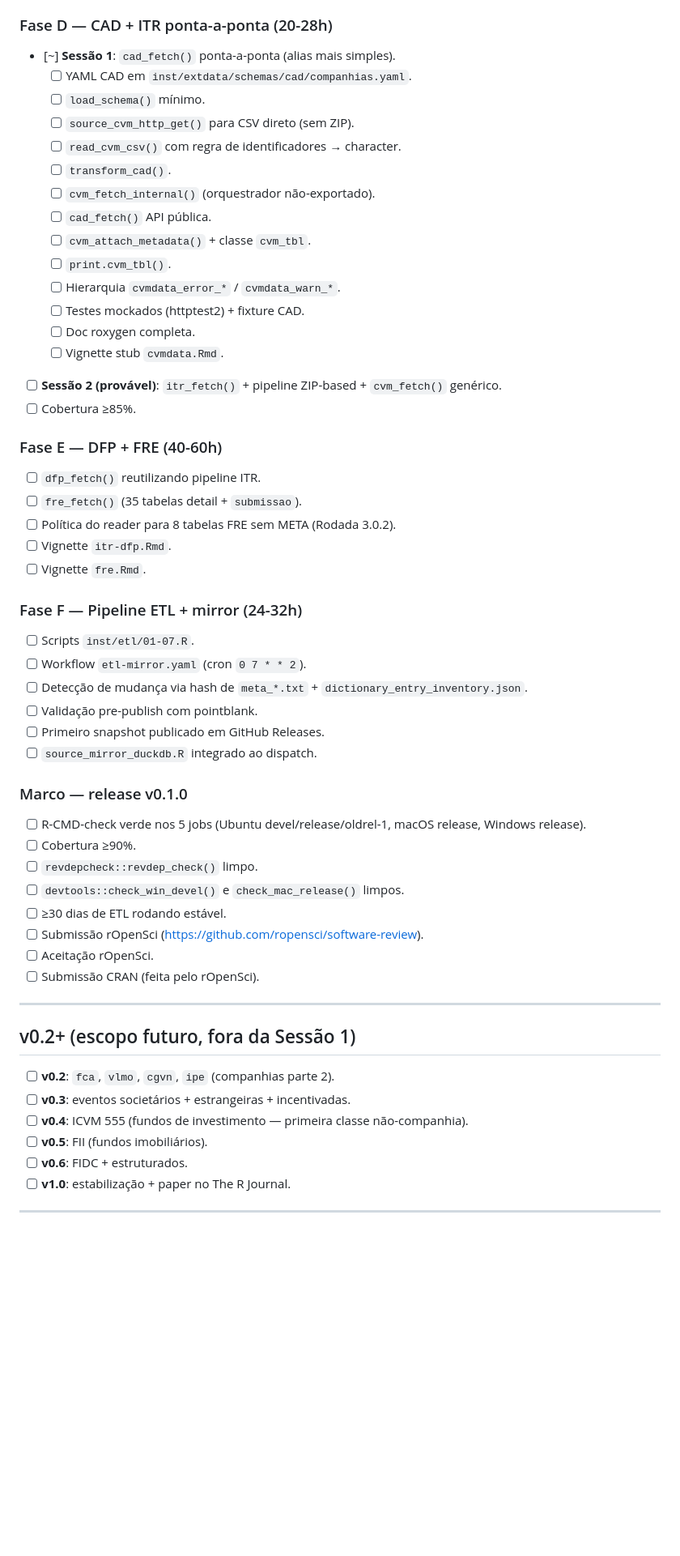
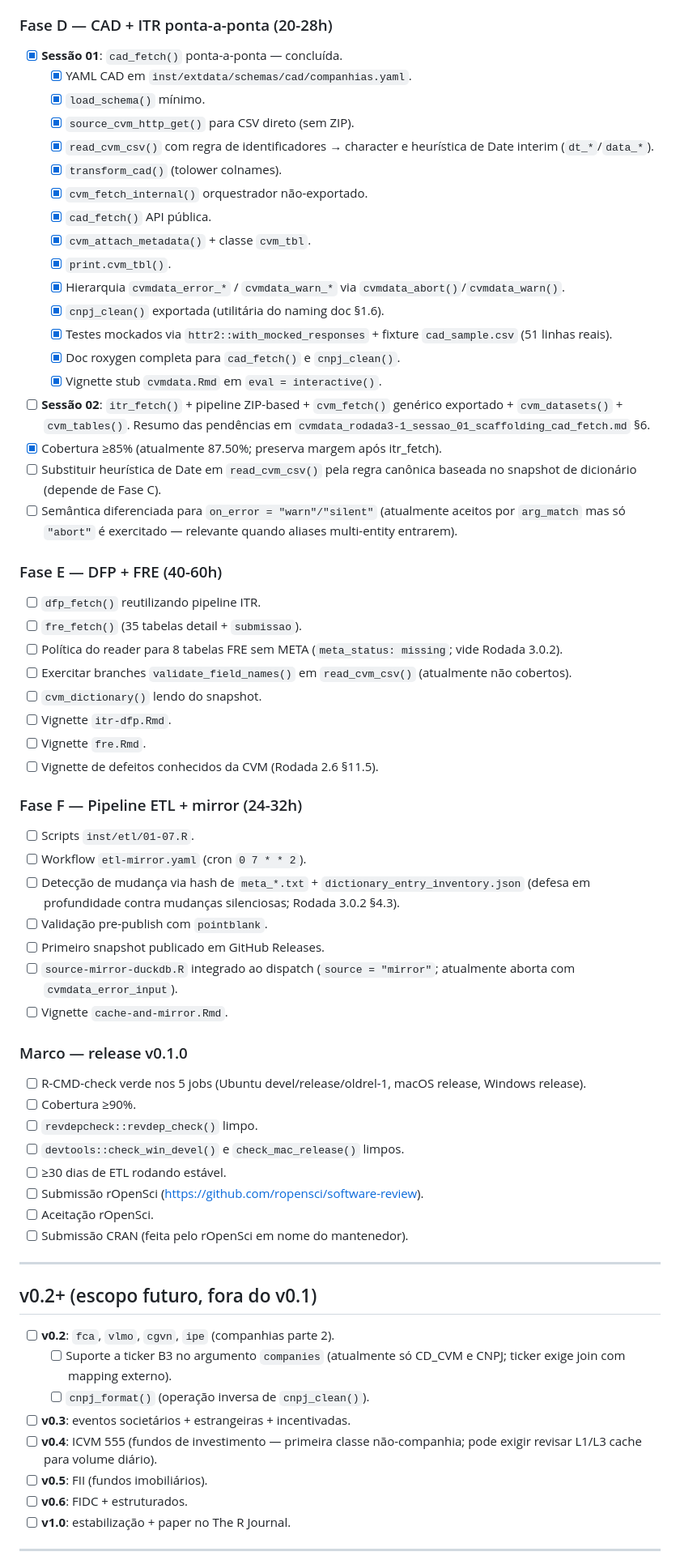
Before and after one commit to SidneyBissoli/cvmdata, a Markdown page: ROADMAP.md, the part around one of its changes. Shown at 81% size. GitHub-like rendering; blank space fills up the shorter version.

```diff
--- a/ROADMAP.md
+++ b/ROADMAP.md
@@ -56,41 +87,62 @@ progresso sessão a sessão.
 
 ### Fase D — CAD + ITR ponta-a-ponta (20-28h)
 
-- [~] **Sessão 1**: `cad_fetch()` ponta-a-ponta (alias mais simples).
-  - [ ] YAML CAD em `inst/extdata/schemas/cad/companhias.yaml`.
-  - [ ] `load_schema()` mínimo.
-  - [ ] `source_cvm_http_get()` para CSV direto (sem ZIP).
-  - [ ] `read_cvm_csv()` com regra de identificadores → character.
-  - [ ] `transform_cad()`.
-  - [ ] `cvm_fetch_internal()` (orquestrador não-exportado).
-  - [ ] `cad_fetch()` API pública.
-  - [ ] `cvm_attach_metadata()` + classe `cvm_tbl`.
-  - [ ] `print.cvm_tbl()`.
-  - [ ] Hierarquia `cvmdata_error_*` / `cvmdata_warn_*`.
-  - [ ] Testes mockados (httptest2) + fixture CAD.
-  - [ ] Doc roxygen completa.
-  - [ ] Vignette stub `cvmdata.Rmd`.
-- [ ] **Sessão 2 (provável)**: `itr_fetch()` + pipeline ZIP-based +
-  `cvm_fetch()` genérico.
-- [ ] Cobertura ≥85%.
+- [x] **Sessão 01**: `cad_fetch()` ponta-a-ponta — concluída.
+  - [x] YAML CAD em `inst/extdata/schemas/cad/companhias.yaml`.
+  - [x] `load_schema()` mínimo.
+  - [x] `source_cvm_http_get()` para CSV direto (sem ZIP).
+  - [x] `read_cvm_csv()` com regra de identificadores → character
+    e heurística de Date interim (`dt_*`/`data_*`).
+  - [x] `transform_cad()` (tolower colnames).
+  - [x] `cvm_fetch_internal()` orquestrador não-exportado.
+  - [x] `cad_fetch()` API pública.
+  - [x] `cvm_attach_metadata()` + classe `cvm_tbl`.
+  - [x] `print.cvm_tbl()`.
+  - [x] Hierarquia `cvmdata_error_*` / `cvmdata_warn_*` via
+    `cvmdata_abort()`/`cvmdata_warn()`.
+  - [x] `cnpj_clean()` exportada (utilitária do naming doc §1.6).
+  - [x] Testes mockados via `httr2::with_mocked_responses` +
+    fixture `cad_sample.csv` (51 linhas reais).
+  - [x] Doc roxygen completa para `cad_fetch()` e `cnpj_clean()`.
+  - [x] Vignette stub `cvmdata.Rmd` em `eval = interactive()`.
+- [ ] **Sessão 02**: `itr_fetch()` + pipeline ZIP-based +
+  `cvm_fetch()` genérico exportado + `cvm_datasets()` +
+  `cvm_tables()`. Resumo das pendências em
+  `cvmdata_rodada3-1_sessao_01_scaffolding_cad_fetch.md` §6.
+- [x] Cobertura ≥85% (atualmente 87.50%; preserva margem após
+  itr_fetch).
+- [ ] Substituir heurística de Date em `read_cvm_csv()` pela regra
+  canônica baseada no snapshot de dicionário (depende de Fase C).
+- [ ] Semântica diferenciada para `on_error = "warn"/"silent"`
+  (atualmente aceitos por `arg_match` mas só `"abort"` é
+  exercitado — relevante quando aliases multi-entity entrarem).
 
 ### Fase E — DFP + FRE (40-60h)
 
 - [ ] `dfp_fetch()` reutilizando pipeline ITR.
 - [ ] `fre_fetch()` (35 tabelas detail + `submissao`).
-- [ ] Política do reader para 8 tabelas FRE sem META (Rodada 3.0.2).
+- [ ] Política do reader para 8 tabelas FRE sem META
+  (`meta_status: missing`; vide Rodada 3.0.2).
+- [ ] Exercitar branches `validate_field_names()` em
+  `read_cvm_csv()` (atualmente não cobertos).
+- [ ] `cvm_dictionary()` lendo do snapshot.
 - [ ] Vignette `itr-dfp.Rmd`.
 - [ ] Vignette `fre.Rmd`.
+- [ ] Vignette de defeitos conhecidos da CVM (Rodada 2.6 §11.5).
 
 ### Fase F — Pipeline ETL + mirror (24-32h)
 
 - [ ] Scripts `inst/etl/01-07.R`.
 - [ ] Workflow `etl-mirror.yaml` (cron `0 7 * * 2`).
 - [ ] Detecção de mudança via hash de `meta_*.txt` +
-  `dictionary_entry_inventory.json`.
-- [ ] Validação pre-publish com pointblank.
+  `dictionary_entry_inventory.json` (defesa em profundidade
+  contra mudanças silenciosas; Rodada 3.0.2 §4.3).
+- [ ] Validação pre-publish com `pointblank`.
 - [ ] Primeiro snapshot publicado em GitHub Releases.
-- [ ] `source_mirror_duckdb.R` integrado ao dispatch.
+- [ ] `source-mirror-duckdb.R` integrado ao dispatch
+  (`source = "mirror"`; atualmente aborta com
+  `cvmdata_error_input`).
+- [ ] Vignette `cache-and-mirror.Rmd`.
 
 ### Marco — release v0.1.0
 
@@ -102,15 +154,20 @@ progresso sessão a sessão.
 - [ ] ≥30 dias de ETL rodando estável.
 - [ ] Submissão rOpenSci (<https://github.com/ropensci/software-review>).
 - [ ] Aceitação rOpenSci.
-- [ ] Submissão CRAN (feita pelo rOpenSci).
+- [ ] Submissão CRAN (feita pelo rOpenSci em nome do mantenedor).
 
 ---
 
-## v0.2+ (escopo futuro, fora da Sessão 1)
+## v0.2+ (escopo futuro, fora do v0.1)
 
 - [ ] **v0.2**: `fca`, `vlmo`, `cgvn`, `ipe` (companhias parte 2).
+  - [ ] Suporte a ticker B3 no argumento `companies` (atualmente só
+    CD_CVM e CNPJ; ticker exige join com mapping externo).
+  - [ ] `cnpj_format()` (operação inversa de `cnpj_clean()`).
 - [ ] **v0.3**: eventos societários + estrangeiras + incentivadas.
-- [ ] **v0.4**: ICVM 555 (fundos de investimento — primeira classe não-companhia).
+- [ ] **v0.4**: ICVM 555 (fundos de investimento — primeira classe
+  não-companhia; pode exigir revisar L1/L3 cache para volume
+  diário).
 - [ ] **v0.5**: FII (fundos imobiliários).
 - [ ] **v0.6**: FIDC + estruturados.
 - [ ] **v1.0**: estabilização + paper no The R Journal.
```
Also changed, not shown: other parts of ROADMAP.md (+61 -22 lines).
